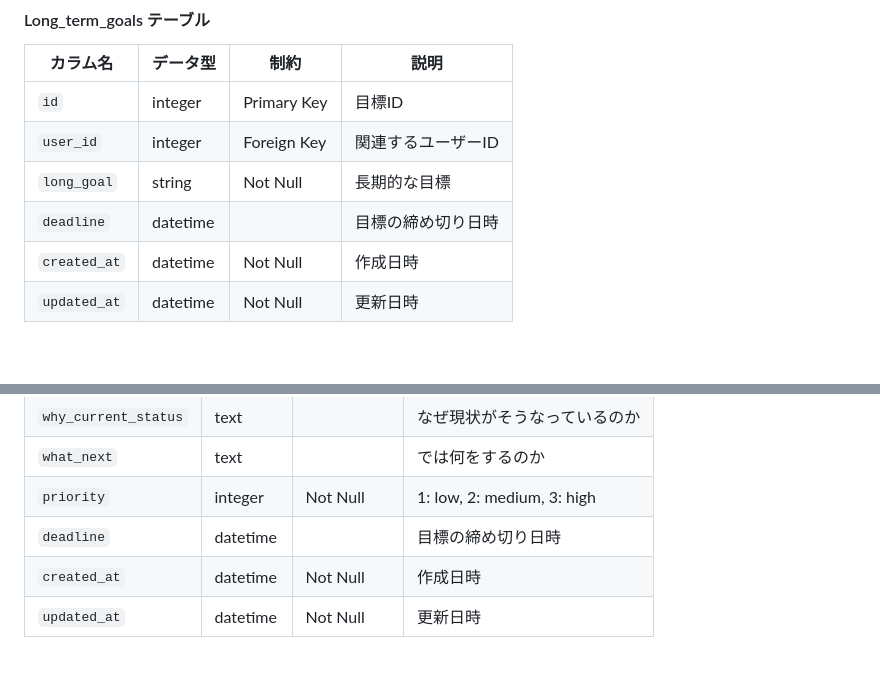
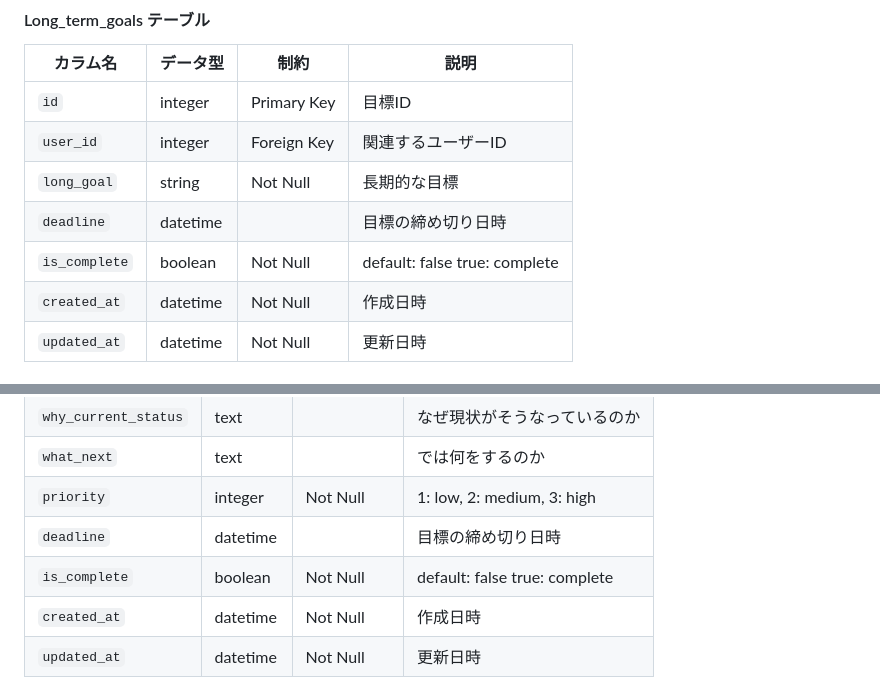
Before and after one commit to Namazouchan/Gauge_Square, a Markdown page: documents/table.md, 2 parts joined by grey strips. Drawn GitHub-style; blank space fills up the shorter version.

```diff
--- a/documents/table.md
+++ b/documents/table.md
@@ -26,6 +26,7 @@ Feedbacks - 目標に対するフィードバックを保持するテーブル
 | `user_id`           | integer   | Foreign Key | 関連するユーザーID                         |
 | `long_goal`         | string    | Not Null    | 長期的な目標                               |
 | `deadline`          | datetime  |             | 目標の締め切り日時                         |
+| `is_complete`       | boolean   | Not Null    | default: false true: complete            |
 | `created_at`        | datetime  | Not Null    | 作成日時                                   |
 | `updated_at`        | datetime  | Not Null    | 更新日時                                   |
 
@@ -44,6 +45,7 @@ Feedbacks - 目標に対するフィードバックを保持するテーブル
 | `what_next`         | text      |             | では何をするのか                           |
 | `priority`          | integer   | Not Null    | 1: low, 2: medium, 3: high                 |
 | `deadline`          | datetime  |             | 目標の締め切り日時                         |
+| `is_complete`       | boolean   | Not Null    | default: false true: complete            |
 | `created_at`        | datetime  | Not Null    | 作成日時                                   |
 | `updated_at`        | datetime  | Not Null    | 更新日時                                   |
 
```
Also changed, not shown: other parts of documents/table.md (+2 -0 lines).
